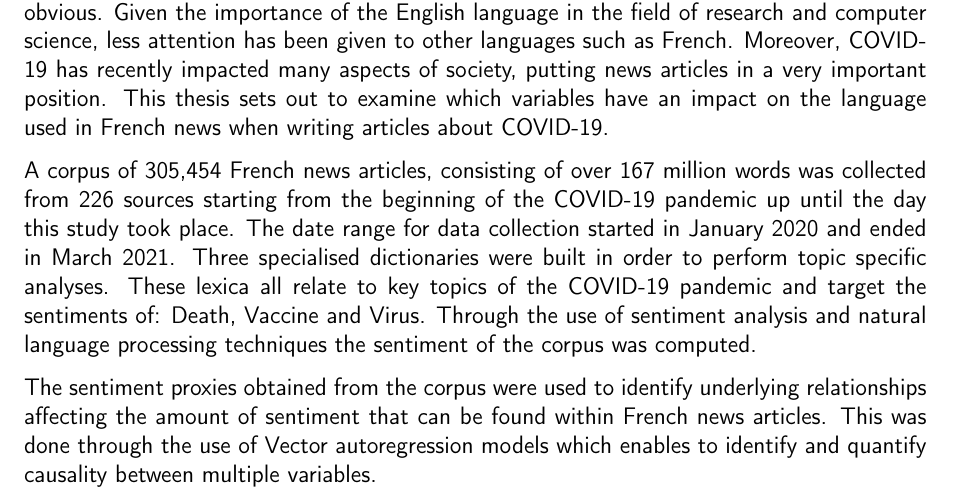
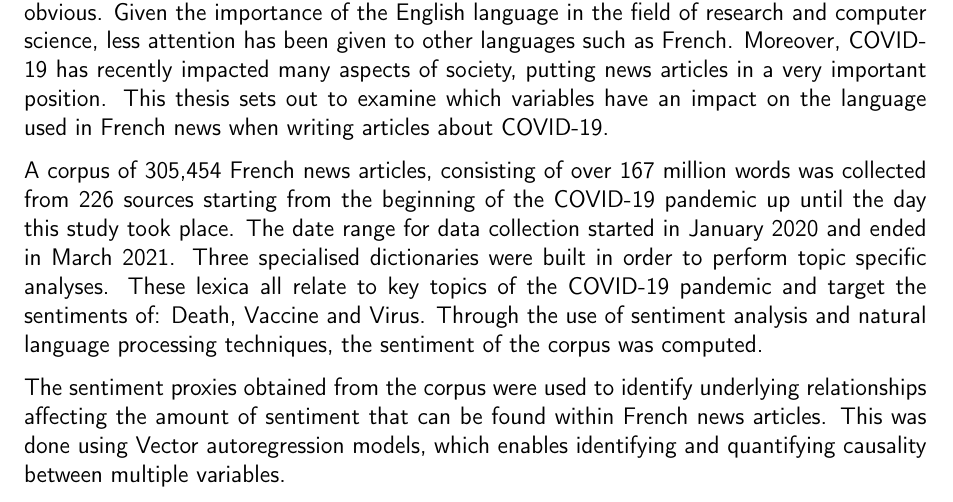
Before and after one commit to PetitSamuel/Samuel-Petit---FYP-Report, a LaTeX thesis (main.tex): part of page 3 of 71, cut so that both start at the same text. Compiled offline with pdfLaTeX.

Commit message:
Updates from Overleaf

```diff
--- a/main.tex
+++ b/main.tex
@@ -110,9 +110,9 @@ Signed:~\rule{5cm}{0.3pt}\hfill Date:~\rule{5cm}{0.3pt}
 
 News organisations play a major role in modern society and have been subject to many studies which rely on news articles and computer systems to extract relationships that are not always obvious. Given the importance of the English language in the field of research and computer science, less attention has been given to other languages such as French. Moreover, COVID-19 has recently impacted many aspects of society, putting news articles in a very important position. This thesis sets out to examine which variables have an impact on the language used in French news when writing articles about COVID-19.
 
-A corpus of 305,454 French news articles, consisting of over 167 million words was collected from 226 sources starting from the beginning of the COVID-19 pandemic up until the day this study took place. The date range for data collection started in January 2020 and ended in March 2021. Three specialised dictionaries were built in order to perform topic specific analyses. These lexica all relate to key topics of the COVID-19 pandemic and target the sentiments of: Death, Vaccine and Virus. Through the use of sentiment analysis and natural language processing techniques the sentiment of the corpus was computed.
+A corpus of 305,454 French news articles, consisting of over 167 million words was collected from 226 sources starting from the beginning of the COVID-19 pandemic up until the day this study took place. The date range for data collection started in January 2020 and ended in March 2021. Three specialised dictionaries were built in order to perform topic specific analyses. These lexica all relate to key topics of the COVID-19 pandemic and target the sentiments of: Death, Vaccine and Virus. Through the use of sentiment analysis and natural language processing techniques, the sentiment of the corpus was computed.
 
-The sentiment proxies obtained from the corpus were used to identify underlying relationships affecting the amount of sentiment that can be found within French news articles. This was done through the use of Vector autoregression models which enables to identify and quantify causality between multiple variables.
+The sentiment proxies obtained from the corpus were used to identify underlying relationships affecting the amount of sentiment that can be found within French news articles. This was done using Vector autoregression models, which enables identifying and quantifying causality between multiple variables.
 
 \newpage
 \onehalfspacing\raggedright %\raggedright turns off justification and hypenation
```
